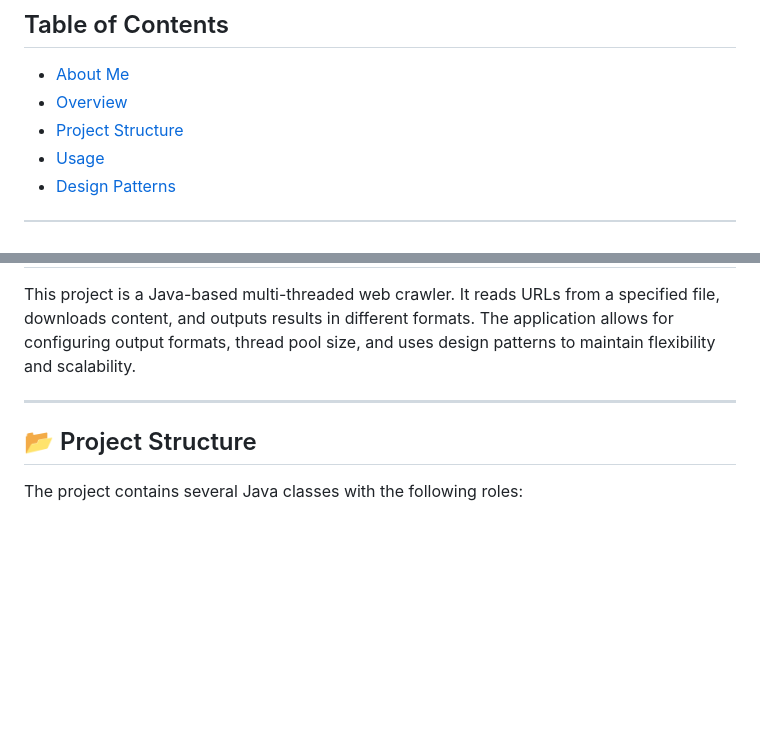
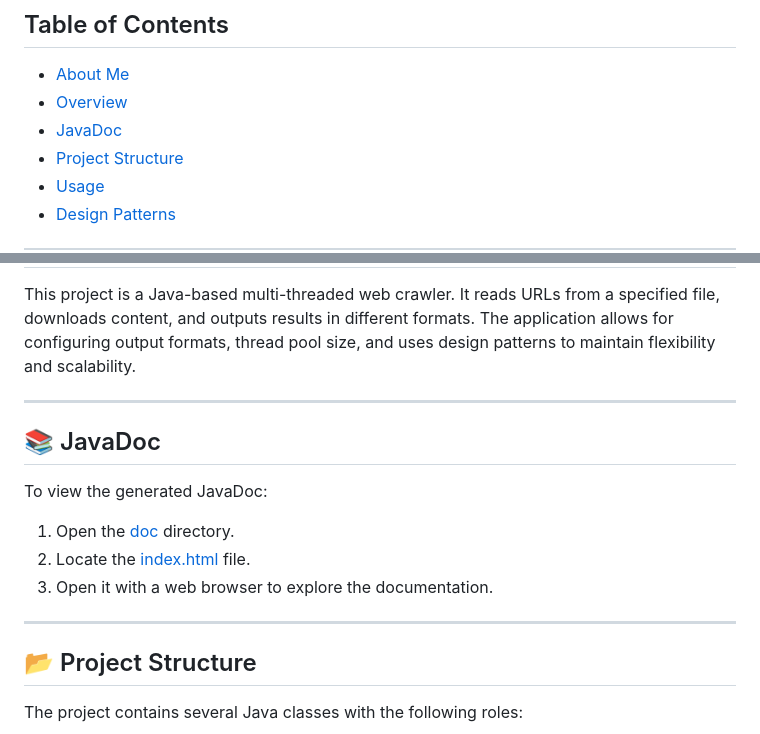
Before and after one commit to ShaharAshe/url-crawler, a Markdown page: README.md, 2 parts joined by grey strips. GitHub-like rendering; blank space fills up the shorter version.

Commit message:
Add JavaDoc to README.md

```diff
--- a/README.md
+++ b/README.md
@@ -7,6 +7,7 @@
 
 - [About Me](#about-me)
 - [Overview](#overview)
+- [JavaDoc](#-javadoc)
 - [Project Structure](#-project-structure)
 - [Usage](#-usage)
 - [Design Patterns](#-design-patterns)
@@ -26,6 +27,14 @@ This project is a Java-based multi-threaded web crawler. It reads URLs from a sp
 
 ---
 
+## 📚 JavaDoc
+To view the generated JavaDoc:
+
+1. Open the [doc](./doc) directory.
+2. Locate the [index.html](./doc/index.html) file.
+3. Open it with a web browser to explore the documentation.
+
+---
 ## 📂 Project Structure
 
 The project contains several Java classes with the following roles:
```
